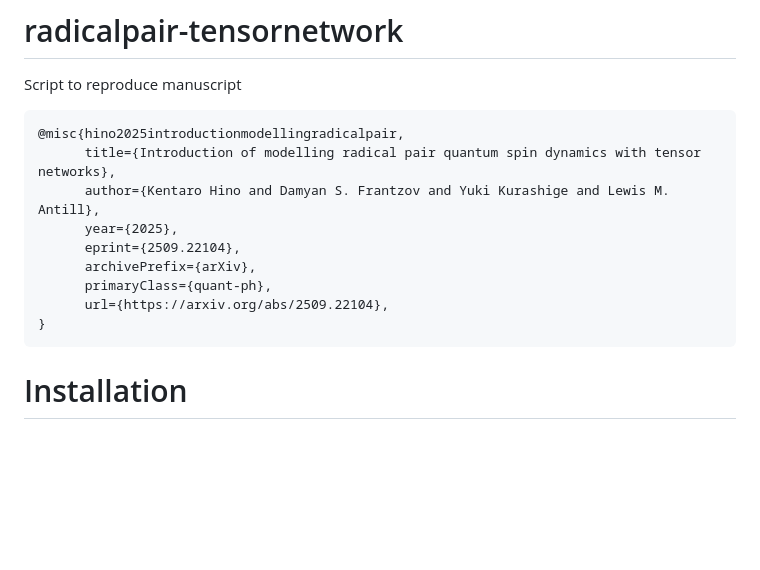
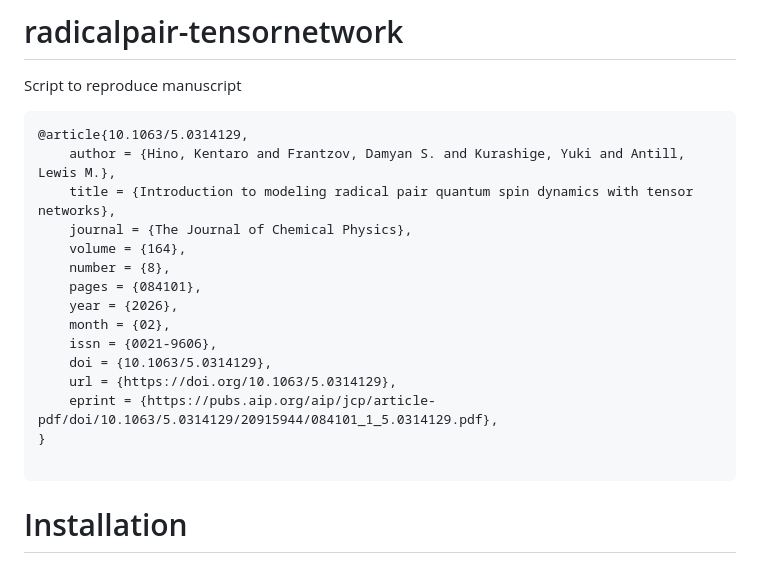
Before and after one commit to KenHino/radicalpair-tensornetwork, a Markdown page: README.md, the part around the change. Rendered like a GitHub page; blank space fills up the shorter version.

Commit message:
Revise citation in README for published article
Updated the citation format in the README file to reflect the published article details.

````diff
--- a/README.md
+++ b/README.md
@@ -1,15 +1,21 @@
 # radicalpair-tensornetwork
 Script to reproduce manuscript
 ```bibtex
-@misc{hino2025introductionmodellingradicalpair,
-      title={Introduction of modelling radical pair quantum spin dynamics with tensor networks},
-      author={Kentaro Hino and Damyan S. Frantzov and Yuki Kurashige and Lewis M. Antill},
-      year={2025},
-      eprint={2509.22104},
-      archivePrefix={arXiv},
-      primaryClass={quant-ph},
-      url={https://arxiv.org/abs/2509.22104},
+@article{10.1063/5.0314129,
+    author = {Hino, Kentaro and Frantzov, Damyan S. and Kurashige, Yuki and Antill, Lewis M.},
+    title = {Introduction to modeling radical pair quantum spin dynamics with tensor networks},
+    journal = {The Journal of Chemical Physics},
+    volume = {164},
+    number = {8},
+    pages = {084101},
+    year = {2026},
+    month = {02},
+    issn = {0021-9606},
+    doi = {10.1063/5.0314129},
+    url = {https://doi.org/10.1063/5.0314129},
+    eprint = {https://pubs.aip.org/aip/jcp/article-pdf/doi/10.1063/5.0314129/20915944/084101_1_5.0314129.pdf},
 }
+
 ```
 
 # Installation
````
